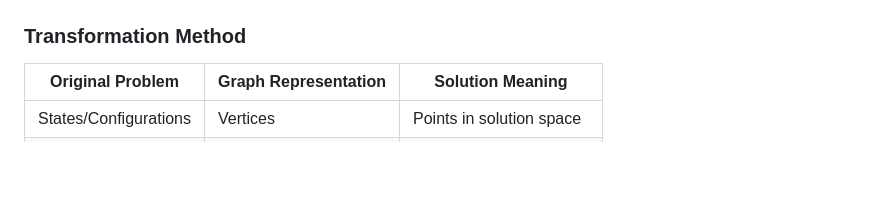
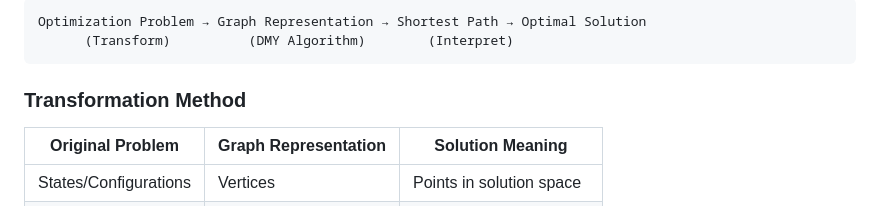
Before and after one commit to danielchen26/OptimShortestPaths.jl, a Markdown page: examples/comprehensive_demo/DASHBOARD.md, the part around the change printed below. Rendered like a GitHub page; blank space fills up the shorter version.

````diff
--- a/examples/comprehensive_demo/DASHBOARD.md
+++ b/examples/comprehensive_demo/DASHBOARD.md
@@ -32,4 +28,7 @@ graph LR
 
+```
+Optimization Problem → Graph Representation → Shortest Path → Optimal Solution
+      (Transform)          (DMY Algorithm)        (Interpret)
 ```
 
 ### Transformation Method
````
Also changed, not shown: other parts of examples/comprehensive_demo/DASHBOARD.md (+7 -17 lines).
